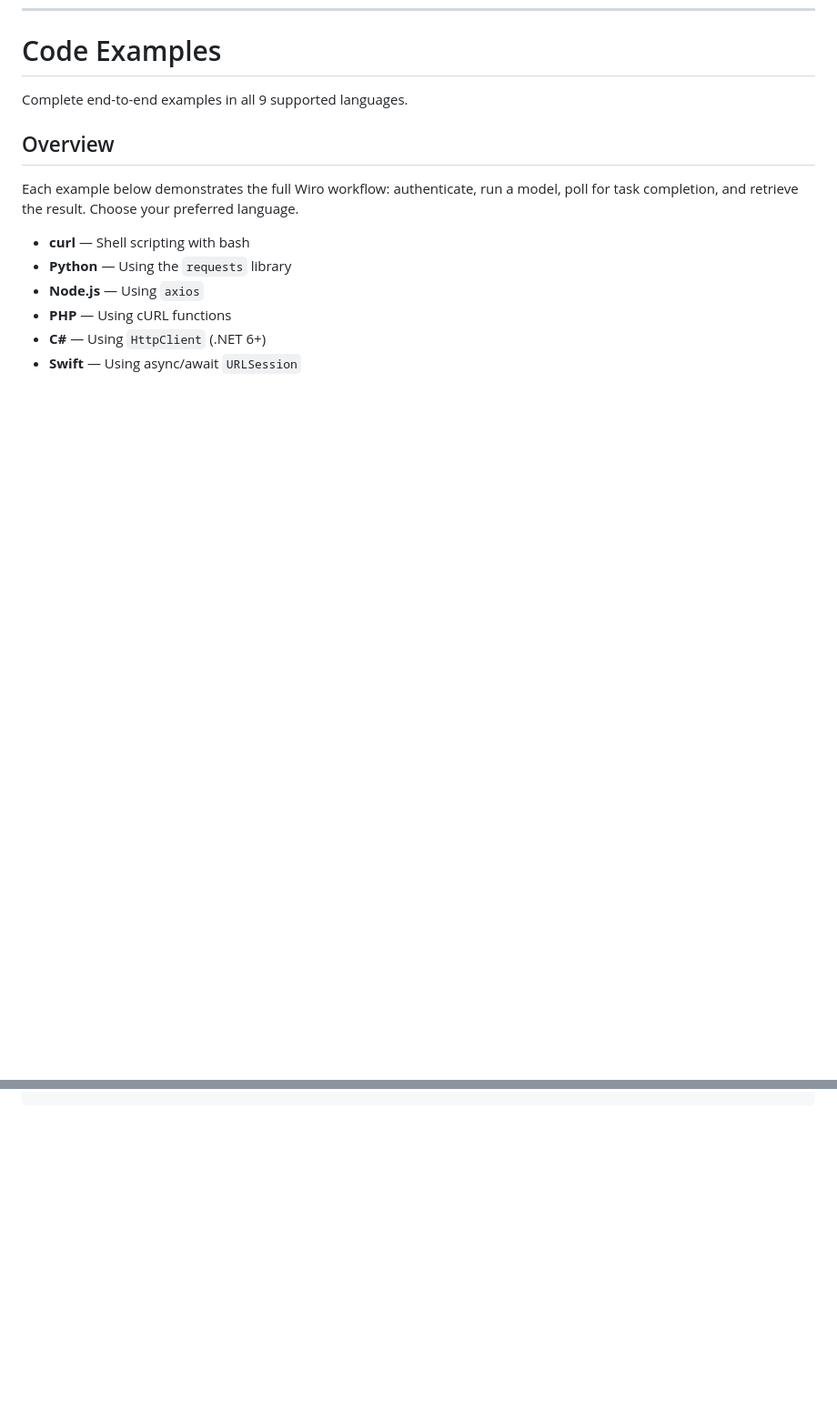
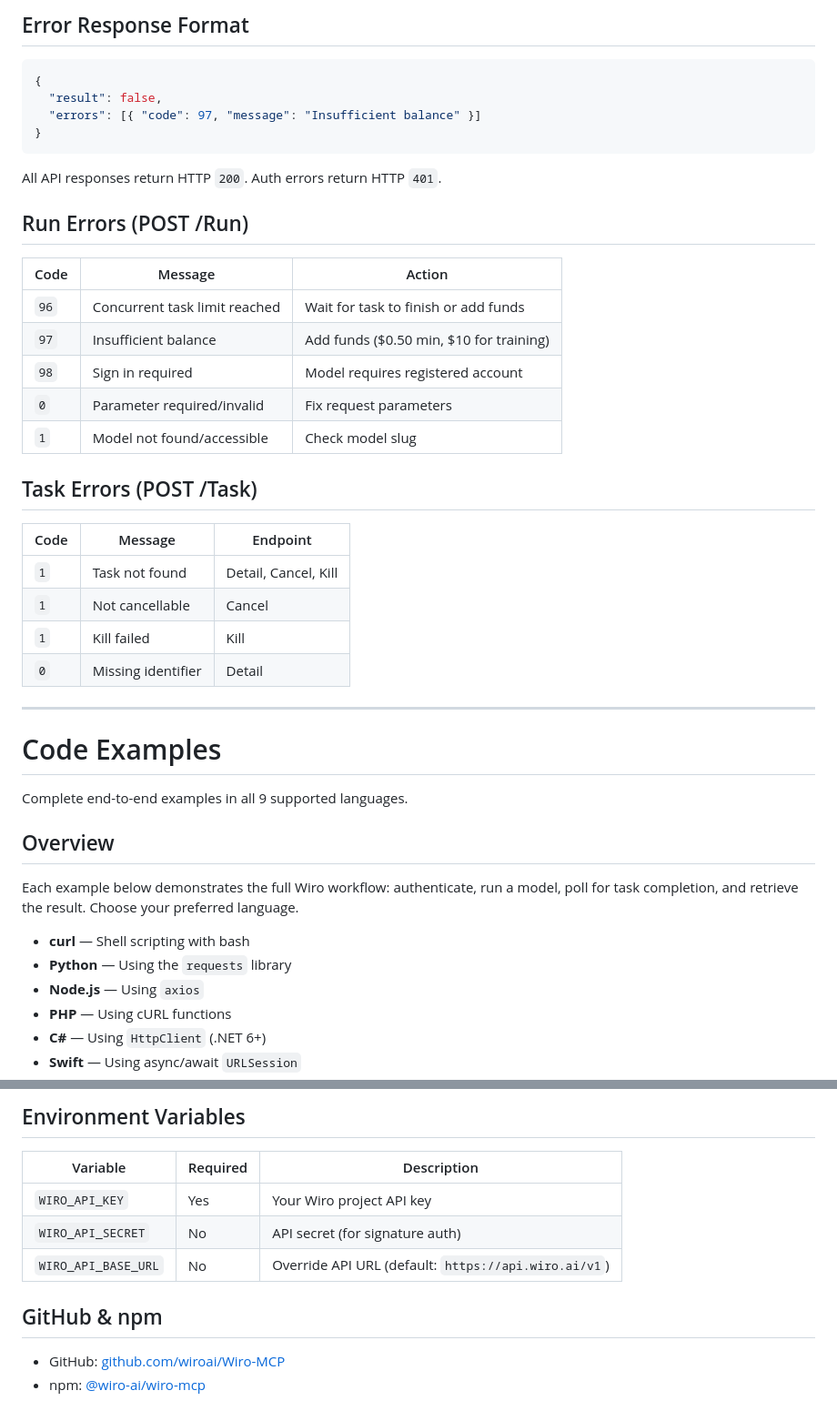
Before and after one commit to wiroai/Wiro-Docs, a Markdown page: markdown/full-documentation.md, 2 parts joined by grey strips. Shown at 91% size. GitHub-like rendering; blank space fills up the shorter version.

````diff
--- a/markdown/full-documentation.md
+++ b/markdown/full-documentation.md
@@ -1100,3 +1159,35 @@ Once uploaded, reference a file by its URL or ID in your model run parameters. F
+## Error Response Format
+
+```json
+{
+  "result": false,
+  "errors": [{ "code": 97, "message": "Insufficient balance" }]
+}
+```
+
+All API responses return HTTP `200`. Auth errors return HTTP `401`.
+
+## Run Errors (POST /Run)
+
+| Code | Message | Action |
+|------|---------|--------|
+| `96` | Concurrent task limit reached | Wait for task to finish or add funds |
+| `97` | Insufficient balance | Add funds ($0.50 min, $10 for training) |
+| `98` | Sign in required | Model requires registered account |
+| `0` | Parameter required/invalid | Fix request parameters |
+| `1` | Model not found/accessible | Check model slug |
+
+## Task Errors (POST /Task)
+
+| Code | Message | Endpoint |
+|------|---------|----------|
+| `1` | Task not found | Detail, Cancel, Kill |
+| `1` | Not cancellable | Cancel |
+| `1` | Kill failed | Kill |
+| `0` | Missing identifier | Detail |
+
+---
+
 # Code Examples
 
 Complete end-to-end examples in all 9 supported languages.
@@ -1264,0 +1438,12 @@ done
+## Environment Variables
+
+| Variable | Required | Description |
+|----------|----------|-------------|
+| `WIRO_API_KEY` | Yes | Your Wiro project API key |
+| `WIRO_API_SECRET` | No | API secret (for signature auth) |
+| `WIRO_API_BASE_URL` | No | Override API URL (default: `https://api.wiro.ai/v1`) |
+
+## GitHub & npm
+
+- GitHub: [github.com/wiroai/Wiro-MCP](https://github.com/wiroai/Wiro-MCP)
+- npm: [@wiro-ai/wiro-mcp](https://www.npmjs.com/package/@wiro-ai/wiro-mcp)
````
Also changed, not shown: other parts of markdown/full-documentation.md (+142 -1 lines), markdown/mcp.md (added, +302 -0 lines).
